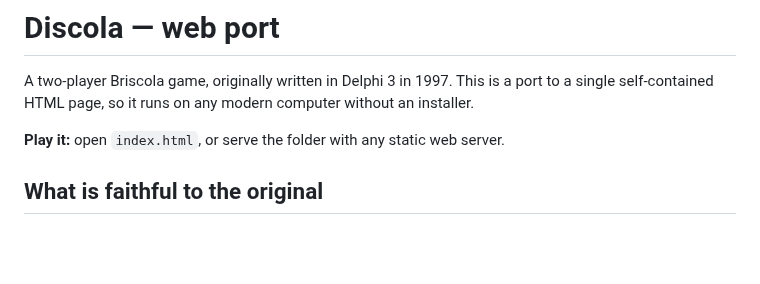
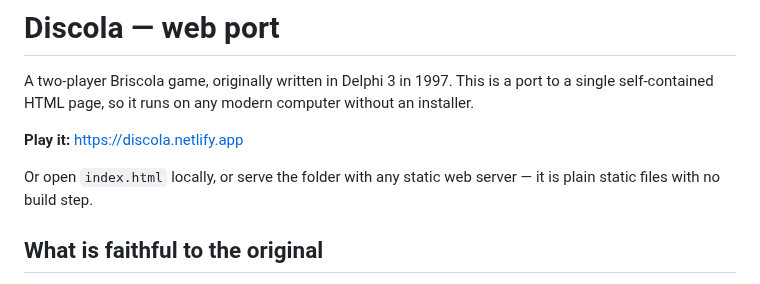
Before and after one commit to diegoami/discola-web, a Markdown page: README.md, the part around the change. Rendered like a GitHub page; blank space fills up the shorter version.

Commit message:
Add the live URL to the README
Co-Authored-By: Claude Opus 5 <noreply@anthropic.com>
Claude-Session: https://claude.ai/code/session_016A9qR3WQ84CSduGnfKv7p1

```diff
--- a/README.md
+++ b/README.md
@@ -4,7 +4,10 @@ A two-player Briscola game, originally written in Delphi 3 in 1997. This is a
 port to a single self-contained HTML page, so it runs on any modern computer
 without an installer.
 
-**Play it:** open `index.html`, or serve the folder with any static web server.
+**Play it:** <https://discola.netlify.app>
+
+Or open `index.html` locally, or serve the folder with any static web
+server — it is plain static files with no build step.
 
 ## What is faithful to the original
 
```
